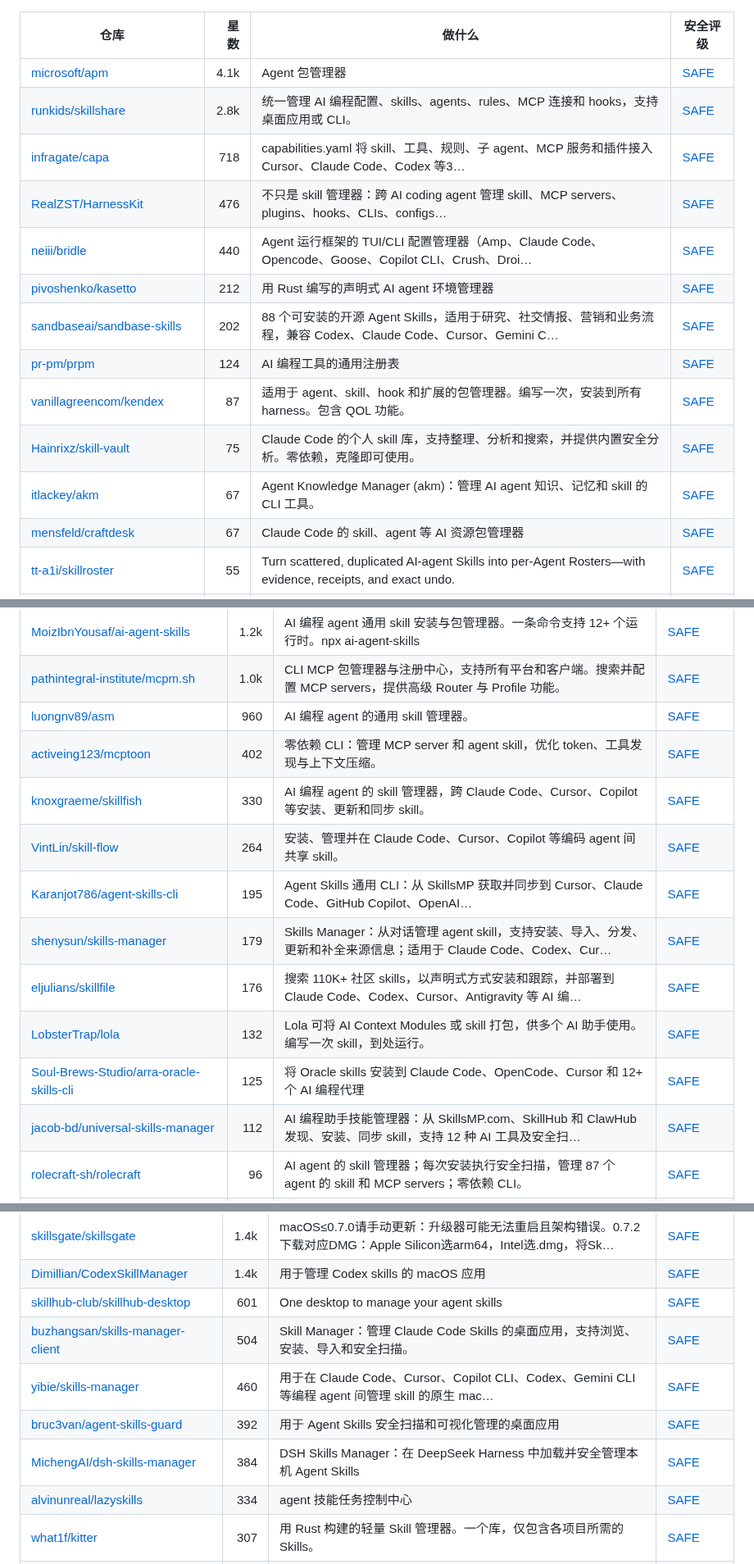
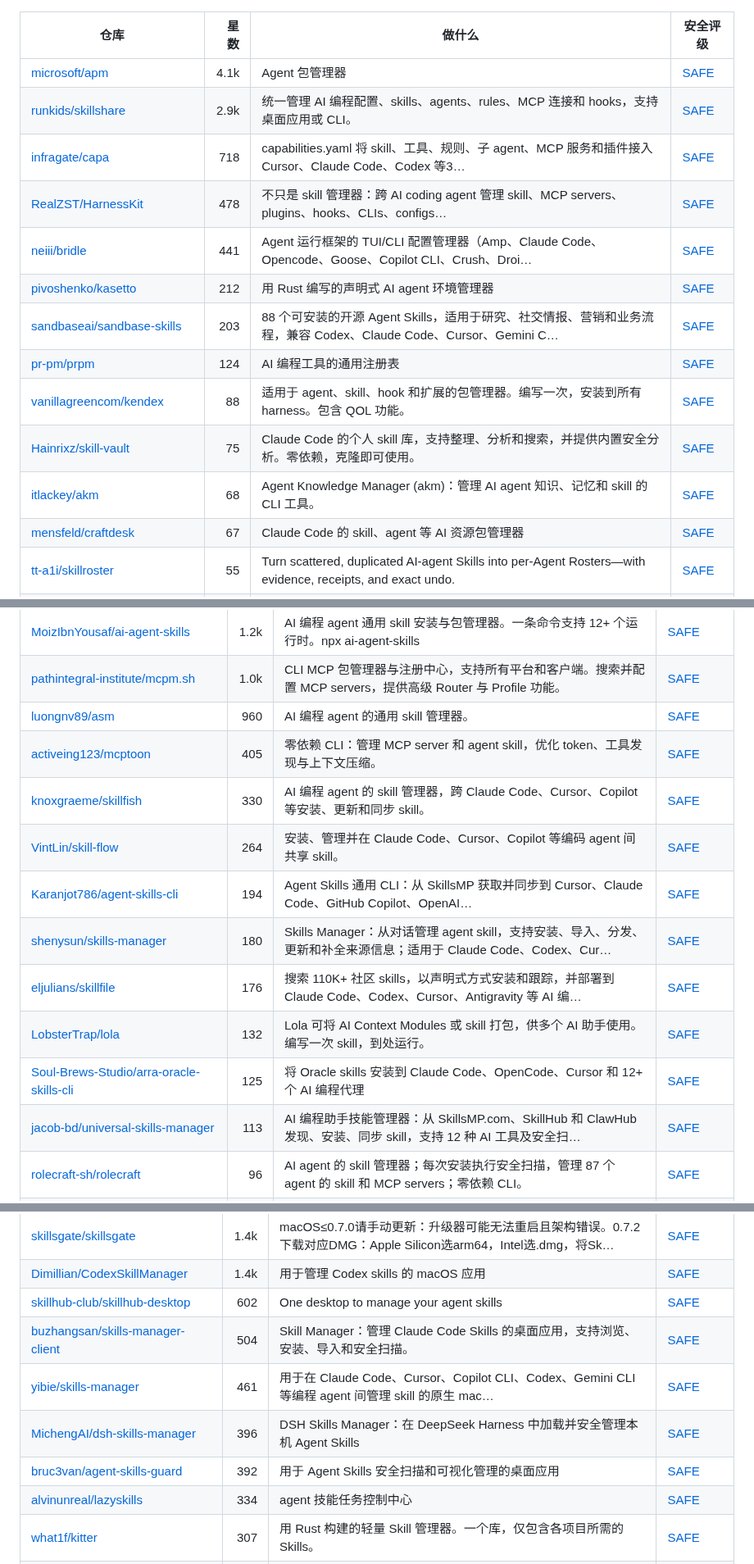
Before and after one commit to zhuyansen/awesome-agent-skills-managers, a Markdown page: README.zh-CN.md, 3 parts joined by grey strips. Shown at 82% size. Rendered like a GitHub page.

```diff
--- a/README.zh-CN.md
+++ b/README.zh-CN.md
@@ -100,16 +100,16 @@
 | 仓库 | 星数 | 做什么 | 安全评级 |
 |---|---:|---|---|
 | [microsoft/apm](https://github.com/microsoft/apm) | 4.1k | Agent 包管理器 | [SAFE](https://agentskillshub.top/skill/microsoft/apm/?utm_source=github&utm_medium=awesome-list) |
-| [runkids/skillshare](https://github.com/runkids/skillshare) | 2.8k | 统一管理 AI 编程配置、skills、agents、rules、MCP 连接和 hooks，支持桌面应用或 CLI。 | [SAFE](https://agentskillshub.top/skill/runkids/skillshare/?utm_source=github&utm_medium=awesome-list) |
+| [runkids/skillshare](https://github.com/runkids/skillshare) | 2.9k | 统一管理 AI 编程配置、skills、agents、rules、MCP 连接和 hooks，支持桌面应用或 CLI。 | [SAFE](https://agentskillshub.top/skill/runkids/skillshare/?utm_source=github&utm_medium=awesome-list) |
 | [infragate/capa](https://github.com/infragate/capa) | 718 | capabilities.yaml 将 skill、工具、规则、子 agent、MCP 服务和插件接入 Cursor、Claude Code、Codex 等3… | [SAFE](https://agentskillshub.top/skill/infragate/capa/?utm_source=github&utm_medium=awesome-list) |
-| [RealZST/HarnessKit](https://github.com/RealZST/HarnessKit) | 476 | 不只是 skill 管理器：跨 AI coding agent 管理 skill、MCP servers、plugins、hooks、CLIs、configs… | [SAFE](https://agentskillshub.top/skill/RealZST/HarnessKit/?utm_source=github&utm_medium=awesome-list) |
-| [neiii/bridle](https://github.com/neiii/bridle) | 440 | Agent 运行框架的 TUI/CLI 配置管理器（Amp、Claude Code、Opencode、Goose、Copilot CLI、Crush、Droi… | [SAFE](https://agentskillshub.top/skill/neiii/bridle/?utm_source=github&utm_medium=awesome-list) |
+| [RealZST/HarnessKit](https://github.com/RealZST/HarnessKit) | 478 | 不只是 skill 管理器：跨 AI coding agent 管理 skill、MCP servers、plugins、hooks、CLIs、configs… | [SAFE](https://agentskillshub.top/skill/RealZST/HarnessKit/?utm_source=github&utm_medium=awesome-list) |
+| [neiii/bridle](https://github.com/neiii/bridle) | 441 | Agent 运行框架的 TUI/CLI 配置管理器（Amp、Claude Code、Opencode、Goose、Copilot CLI、Crush、Droi… | [SAFE](https://agentskillshub.top/skill/neiii/bridle/?utm_source=github&utm_medium=awesome-list) |
 | [pivoshenko/kasetto](https://github.com/pivoshenko/kasetto) | 212 | 用 Rust 编写的声明式 AI agent 环境管理器 | [SAFE](https://agentskillshub.top/skill/pivoshenko/kasetto/?utm_source=github&utm_medium=awesome-list) |
-| [sandbaseai/sandbase-skills](https://github.com/sandbaseai/sandbase-skills) | 202 | 88 个可安装的开源 Agent Skills，适用于研究、社交情报、营销和业务流程，兼容 Codex、Claude Code、Cursor、Gemini C… | [SAFE](https://agentskillshub.top/skill/sandbaseai/sandbase-skills/?utm_source=github&utm_medium=awesome-list) |
+| [sandbaseai/sandbase-skills](https://github.com/sandbaseai/sandbase-skills) | 203 | 88 个可安装的开源 Agent Skills，适用于研究、社交情报、营销和业务流程，兼容 Codex、Claude Code、Cursor、Gemini C… | [SAFE](https://agentskillshub.top/skill/sandbaseai/sandbase-skills/?utm_source=github&utm_medium=awesome-list) |
 | [pr-pm/prpm](https://github.com/pr-pm/prpm) | 124 | AI 编程工具的通用注册表 | [SAFE](https://agentskillshub.top/skill/pr-pm/prpm/?utm_source=github&utm_medium=awesome-list) |
-| [vanillagreencom/kendex](https://github.com/vanillagreencom/kendex) | 87 | 适用于 agent、skill、hook 和扩展的包管理器。编写一次，安装到所有 harness。包含 QOL 功能。 | [SAFE](https://agentskillshub.top/skill/vanillagreencom/kendex/?utm_source=github&utm_medium=awesome-list) |
+| [vanillagreencom/kendex](https://github.com/vanillagreencom/kendex) | 88 | 适用于 agent、skill、hook 和扩展的包管理器。编写一次，安装到所有 harness。包含 QOL 功能。 | [SAFE](https://agentskillshub.top/skill/vanillagreencom/kendex/?utm_source=github&utm_medium=awesome-list) |
 | [Hainrixz/skill-vault](https://github.com/Hainrixz/skill-vault) | 75 | Claude Code 的个人 skill 库，支持整理、分析和搜索，并提供内置安全分析。零依赖，克隆即可使用。 | [SAFE](https://agentskillshub.top/skill/Hainrixz/skill-vault/?utm_source=github&utm_medium=awesome-list) |
-| [itlackey/akm](https://github.com/itlackey/akm) | 67 | Agent Knowledge Manager (akm)：管理 AI agent 知识、记忆和 skill 的 CLI 工具。 | [SAFE](https://agentskillshub.top/skill/itlackey/akm/?utm_source=github&utm_medium=awesome-list) |
+| [itlackey/akm](https://github.com/itlackey/akm) | 68 | Agent Knowledge Manager (akm)：管理 AI agent 知识、记忆和 skill 的 CLI 工具。 | [SAFE](https://agentskillshub.top/skill/itlackey/akm/?utm_source=github&utm_medium=awesome-list) |
 | [mensfeld/craftdesk](https://github.com/mensfeld/craftdesk) | 67 | Claude Code 的 skill、agent 等 AI 资源包管理器 | [SAFE](https://agentskillshub.top/skill/mensfeld/craftdesk/?utm_source=github&utm_medium=awesome-list) |
 | [tt-a1i/skillroster](https://github.com/tt-a1i/skillroster) | 55 | Turn scattered, duplicated AI-agent Skills into per-Agent Rosters—with evidence, receipts, and exact undo. | [SAFE](https://agentskillshub.top/skill/tt-a1i/skillroster/?utm_source=github&utm_medium=awesome-list) |
 | [egebese/skill-manager](https://github.com/egebese/skill-manager) | 39 | 按项目自动禁用无关的 Claude Code skills，每次对话节省约 4,000 tokens。检测技术栈、评估 skill 相关性并注入 CLAUDE… | [SAFE](https://agentskillshub.top/skill/egebese/skill-manager/?utm_source=github&utm_medium=awesome-list) |
@@ -145,15 +145,15 @@
 | [MoizIbnYousaf/ai-agent-skills](https://github.com/MoizIbnYousaf/ai-agent-skills) | 1.2k | AI 编程 agent 通用 skill 安装与包管理器。一条命令支持 12+ 个运行时。npx ai-agent-skills | [SAFE](https://agentskillshub.top/skill/MoizIbnYousaf/ai-agent-skills/?utm_source=github&utm_medium=awesome-list) |
 | [pathintegral-institute/mcpm.sh](https://github.com/pathintegral-institute/mcpm.sh) | 1.0k | CLI MCP 包管理器与注册中心，支持所有平台和客户端。搜索并配置 MCP servers，提供高级 Router 与 Profile 功能。 | [SAFE](https://agentskillshub.top/skill/pathintegral-institute/mcpm.sh/?utm_source=github&utm_medium=awesome-list) |
 | [luongnv89/asm](https://github.com/luongnv89/asm) | 960 | AI 编程 agent 的通用 skill 管理器。 | [SAFE](https://agentskillshub.top/skill/luongnv89/asm/?utm_source=github&utm_medium=awesome-list) |
-| [activeing123/mcptoon](https://github.com/activeing123/mcptoon) | 402 | 零依赖 CLI：管理 MCP server 和 agent skill，优化 token、工具发现与上下文压缩。 | [SAFE](https://agentskillshub.top/skill/activeing123/mcptoon/?utm_source=github&utm_medium=awesome-list) |
+| [activeing123/mcptoon](https://github.com/activeing123/mcptoon) | 405 | 零依赖 CLI：管理 MCP server 和 agent skill，优化 token、工具发现与上下文压缩。 | [SAFE](https://agentskillshub.top/skill/activeing123/mcptoon/?utm_source=github&utm_medium=awesome-list) |
 | [knoxgraeme/skillfish](https://github.com/knoxgraeme/skillfish) | 330 | AI 编程 agent 的 skill 管理器，跨 Claude Code、Cursor、Copilot 等安装、更新和同步 skill。 | [SAFE](https://agentskillshub.top/skill/knoxgraeme/skillfish/?utm_source=github&utm_medium=awesome-list) |
 | [VintLin/skill-flow](https://github.com/VintLin/skill-flow) | 264 | 安装、管理并在 Claude Code、Cursor、Copilot 等编码 agent 间共享 skill。 | [SAFE](https://agentskillshub.top/skill/VintLin/skill-flow/?utm_source=github&utm_medium=awesome-list) |
-| [Karanjot786/agent-skills-cli](https://github.com/Karanjot786/agent-skills-cli) | 195 | Agent Skills 通用 CLI：从 SkillsMP 获取并同步到 Cursor、Claude Code、GitHub Copilot、OpenAI… | [SAFE](https://agentskillshub.top/skill/Karanjot786/agent-skills-cli/?utm_source=github&utm_medium=awesome-list) |
-| [shenysun/skills-manager](https://github.com/shenysun/skills-manager) | 179 | Skills Manager：从对话管理 agent skill，支持安装、导入、分发、更新和补全来源信息；适用于 Claude Code、Codex、Cur… | [SAFE](https://agentskillshub.top/skill/shenysun/skills-manager/?utm_source=github&utm_medium=awesome-list) |
+| [Karanjot786/agent-skills-cli](https://github.com/Karanjot786/agent-skills-cli) | 194 | Agent Skills 通用 CLI：从 SkillsMP 获取并同步到 Cursor、Claude Code、GitHub Copilot、OpenAI… | [SAFE](https://agentskillshub.top/skill/Karanjot786/agent-skills-cli/?utm_source=github&utm_medium=awesome-list) |
+| [shenysun/skills-manager](https://github.com/shenysun/skills-manager) | 180 | Skills Manager：从对话管理 agent skill，支持安装、导入、分发、更新和补全来源信息；适用于 Claude Code、Codex、Cur… | [SAFE](https://agentskillshub.top/skill/shenysun/skills-manager/?utm_source=github&utm_medium=awesome-list) |
 | [eljulians/skillfile](https://github.com/eljulians/skillfile) | 176 | 搜索 110K+ 社区 skills，以声明式方式安装和跟踪，并部署到 Claude Code、Codex、Cursor、Antigravity 等 AI 编… | [SAFE](https://agentskillshub.top/skill/eljulians/skillfile/?utm_source=github&utm_medium=awesome-list) |
 | [LobsterTrap/lola](https://github.com/LobsterTrap/lola) | 132 | Lola 可将 AI Context Modules 或 skill 打包，供多个 AI 助手使用。编写一次 skill，到处运行。 | [SAFE](https://agentskillshub.top/skill/LobsterTrap/lola/?utm_source=github&utm_medium=awesome-list) |
 | [Soul-Brews-Studio/arra-oracle-skills-cli](https://github.com/Soul-Brews-Studio/arra-oracle-skills-cli) | 125 | 将 Oracle skills 安装到 Claude Code、OpenCode、Cursor 和 12+ 个 AI 编程代理 | [SAFE](https://agentskillshub.top/skill/Soul-Brews-Studio/arra-oracle-skills-cli/?utm_source=github&utm_medium=awesome-list) |
-| [jacob-bd/universal-skills-manager](https://github.com/jacob-bd/universal-skills-manager) | 112 | AI 编程助手技能管理器：从 SkillsMP.com、SkillHub 和 ClawHub 发现、安装、同步 skill，支持 12 种 AI 工具及安全扫… | [SAFE](https://agentskillshub.top/skill/jacob-bd/universal-skills-manager/?utm_source=github&utm_medium=awesome-list) |
+| [jacob-bd/universal-skills-manager](https://github.com/jacob-bd/universal-skills-manager) | 113 | AI 编程助手技能管理器：从 SkillsMP.com、SkillHub 和 ClawHub 发现、安装、同步 skill，支持 12 种 AI 工具及安全扫… | [SAFE](https://agentskillshub.top/skill/jacob-bd/universal-skills-manager/?utm_source=github&utm_medium=awesome-list) |
 | [rolecraft-sh/rolecraft](https://github.com/rolecraft-sh/rolecraft) | 96 | AI agent 的 skill 管理器；每次安装执行安全扫描，管理 87 个 agent 的 skill 和 MCP servers；零依赖 CLI。 | [SAFE](https://agentskillshub.top/skill/rolecraft-sh/rolecraft/?utm_source=github&utm_medium=awesome-list) |
 | [spences10/mcpick](https://github.com/spences10/mcpick) | 96 | 跨供应商 MCP 配置管理器：用一个 CLI 管理所有 AI 客户端中的 MCP 服务器和 skill，支持添加、切换和审计，内置安全机制 | [SAFE](https://agentskillshub.top/skill/spences10/mcpick/?utm_source=github&utm_medium=awesome-list) |
 | [arkylab/aspm](https://github.com/arkylab/aspm) | 83 | 面向 AI 辅助开发的 Git 包管理器，类似 npm，支持 skills、agents、commands、hooks 等 AI 资源类型。 | [SAFE](https://agentskillshub.top/skill/arkylab/aspm/?utm_source=github&utm_medium=awesome-list) |
@@ -235,11 +236,11 @@
 | [qufei1993/skills-hub](https://github.com/qufei1993/skills-hub) | 1.8k | 跨平台桌面应用，集中管理 Agent Skills，并同步到多个 AI 编程工具的全局 skills 目录 | [SAFE](https://agentskillshub.top/skill/qufei1993/skills-hub/?utm_source=github&utm_medium=awesome-list) |
 | [skillsgate/skillsgate](https://github.com/skillsgate/skillsgate) | 1.4k | macOS≤0.7.0请手动更新：升级器可能无法重启且架构错误。0.7.2下载对应DMG：Apple Silicon选arm64，Intel选.dmg，将Sk… | [SAFE](https://agentskillshub.top/skill/skillsgate/skillsgate/?utm_source=github&utm_medium=awesome-list) |
 | [Dimillian/CodexSkillManager](https://github.com/Dimillian/CodexSkillManager) | 1.4k | 用于管理 Codex skills 的 macOS 应用 | [SAFE](https://agentskillshub.top/skill/Dimillian/CodexSkillManager/?utm_source=github&utm_medium=awesome-list) |
-| [skillhub-club/skillhub-desktop](https://github.com/skillhub-club/skillhub-desktop) | 601 | One desktop to manage your agent skills | [SAFE](https://agentskillshub.top/skill/skillhub-club/skillhub-desktop/?utm_source=github&utm_medium=awesome-list) |
+| [skillhub-club/skillhub-desktop](https://github.com/skillhub-club/skillhub-desktop) | 602 | One desktop to manage your agent skills | [SAFE](https://agentskillshub.top/skill/skillhub-club/skillhub-desktop/?utm_source=github&utm_medium=awesome-list) |
 | [buzhangsan/skills-manager-client](https://github.com/buzhangsan/skills-manager-client) | 504 | Skill Manager：管理 Claude Code Skills 的桌面应用，支持浏览、安装、导入和安全扫描。 | [SAFE](https://agentskillshub.top/skill/buzhangsan/skills-manager-client/?utm_source=github&utm_medium=awesome-list) |
-| [yibie/skills-manager](https://github.com/yibie/skills-manager) | 460 | 用于在 Claude Code、Cursor、Copilot CLI、Codex、Gemini CLI 等编程 agent 间管理 skill 的原生 mac… | [SAFE](https://agentskillshub.top/skill/yibie/skills-manager/?utm_source=github&utm_medium=awesome-list) |
+| [yibie/skills-manager](https://github.com/yibie/skills-manager) | 461 | 用于在 Claude Code、Cursor、Copilot CLI、Codex、Gemini CLI 等编程 agent 间管理 skill 的原生 mac… | [SAFE](https://agentskillshub.top/skill/yibie/skills-manager/?utm_source=github&utm_medium=awesome-list) |
+| [MichengAI/dsh-skills-manager](https://github.com/MichengAI/dsh-skills-manager) | 396 | DSH Skills Manager：在 DeepSeek Harness 中加载并安全管理本机 Agent Skills | [SAFE](https://agentskillshub.top/skill/MichengAI/dsh-skills-manager/?utm_source=github&utm_medium=awesome-list) |
 | [bruc3van/agent-skills-guard](https://github.com/bruc3van/agent-skills-guard) | 392 | 用于 Agent Skills 安全扫描和可视化管理的桌面应用 | [SAFE](https://agentskillshub.top/skill/bruc3van/agent-skills-guard/?utm_source=github&utm_medium=awesome-list) |
-| [MichengAI/dsh-skills-manager](https://github.com/MichengAI/dsh-skills-manager) | 384 | DSH Skills Manager：在 DeepSeek Harness 中加载并安全管理本机 Agent Skills | [SAFE](https://agentskillshub.top/skill/MichengAI/dsh-skills-manager/?utm_source=github&utm_medium=awesome-list) |
 | [alvinunreal/lazyskills](https://github.com/alvinunreal/lazyskills) | 334 | agent 技能任务控制中心 | [SAFE](https://agentskillshub.top/skill/alvinunreal/lazyskills/?utm_source=github&utm_medium=awesome-list) |
 | [what1f/kitter](https://github.com/what1f/kitter) | 307 | 用 Rust 构建的轻量 Skill 管理器。一个库，仅包含各项目所需的 Skills。 | [SAFE](https://agentskillshub.top/skill/what1f/kitter/?utm_source=github&utm_medium=awesome-list) |
 | [chrlsio/agent-skills](https://github.com/chrlsio/agent-skills) | 299 | 跨平台桌面应用，用于浏览、同步和管理 Claude Code、Cursor、Gemini CLI、Copilot 等平台的 AI agent skill。 | [SAFE](https://agentskillshub.top/skill/chrlsio/agent-skills/?utm_source=github&utm_medium=awesome-list) |
```
Also changed, not shown: other parts of README.zh-CN.md (+11 -9 lines), README.md (+24 -22 lines), assets/previews/NOTICE.md (+1 -0 lines), assets/previews/LLJ99999__jack-codex.jpg (added), 2 other files.
